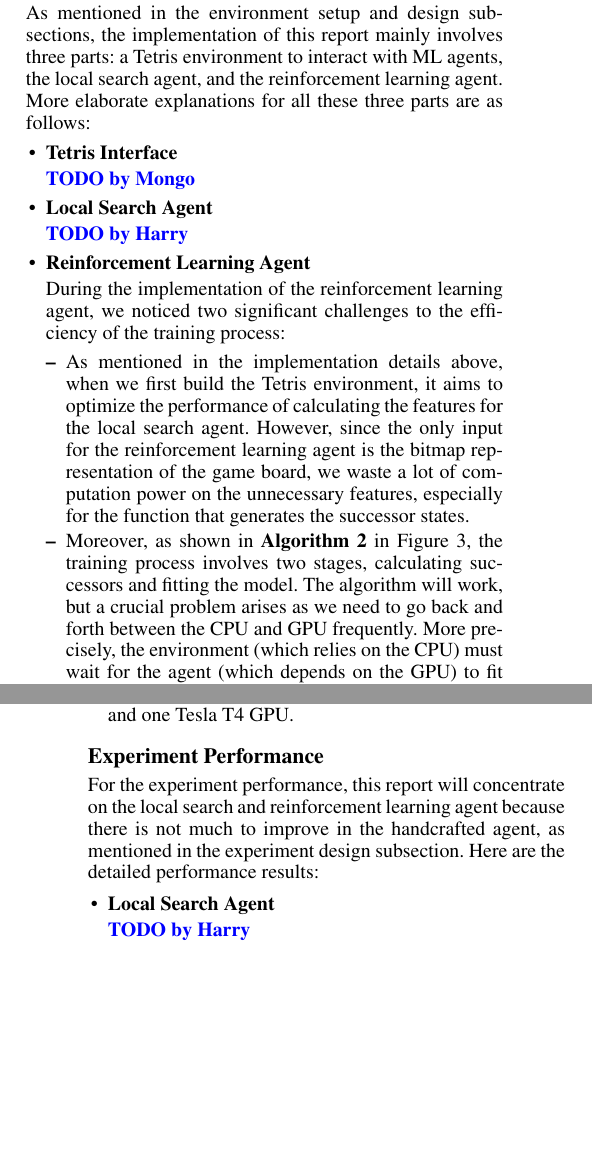
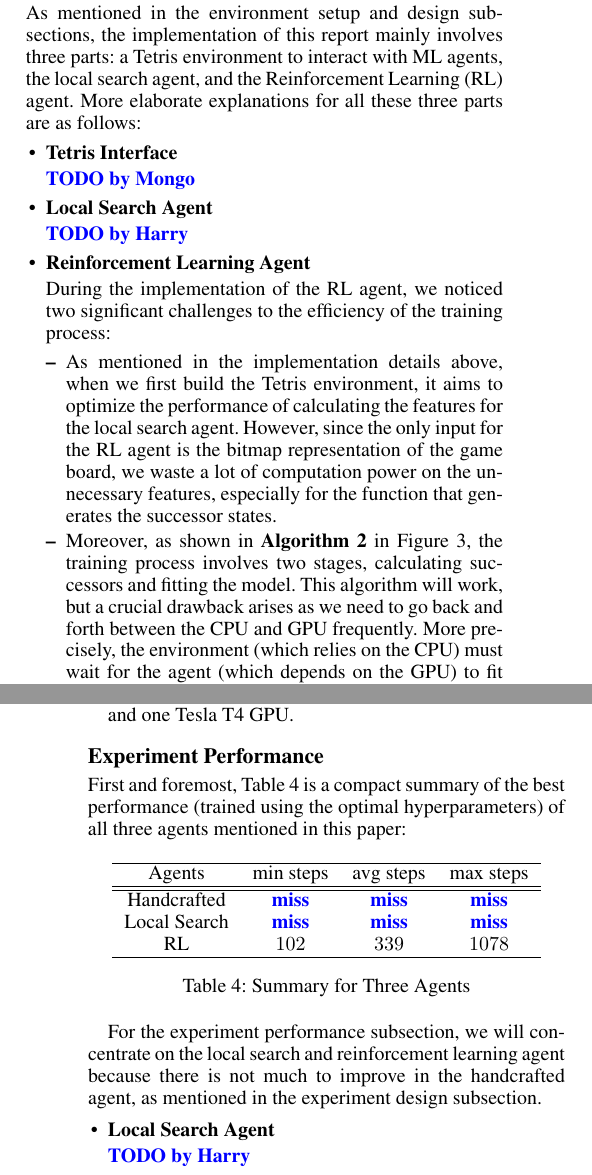
Before and after one commit to shuheng-cao/CS486GroupProject, a LaTeX document (Report/report.tex): two parts of the columns of pages 8 and 9 of 11, joined at a grey line, cut so that both start at the same text, the shorter picture padded with empty space. Compiled offline with pdfLaTeX.

Commit message:
experiemtn performance table updated

```diff
--- a/Report/report.tex
+++ b/Report/report.tex
@@ -554,7 +554,7 @@ As mentioned above, since we implemented a Tetris environment, we can say that w
 
 \subsection{Implementation}
 
-As mentioned in the environment setup and design subsections, the implementation of this report mainly involves three parts: a Tetris environment to interact with ML agents, the local search agent, and the reinforcement learning agent. More elaborate explanations for all these three parts are as follows:
+As mentioned in the environment setup and design subsections, the implementation of this report mainly involves three parts: a Tetris environment to interact with ML agents, the local search agent, and the Reinforcement Learning (RL) agent. More elaborate explanations for all these three parts are as follows:
 
 \begin{itemize}
 
@@ -568,12 +568,12 @@ As mentioned in the environment setup and design subsections, the implementation
 
   \item \textbf{Reinforcement Learning Agent}
 
-During the implementation of the reinforcement learning agent, we noticed two significant challenges to the efficiency of the training process:
+During the implementation of the RL agent, we noticed two significant challenges to the efficiency of the training process:
 \begin{itemize}
   \item
-  As mentioned in the implementation details above, when we first build the Tetris environment, it aims to optimize the performance of calculating the features for the local search agent. However, since the only input for the reinforcement learning agent is the bitmap representation of the game board, we waste a lot of computation power on the unnecessary features, especially for the function that generates the successor states.
+  As mentioned in the implementation details above, when we first build the Tetris environment, it aims to optimize the performance of calculating the features for the local search agent. However, since the only input for the RL agent is the bitmap representation of the game board, we waste a lot of computation power on the unnecessary features, especially for the function that generates the successor states.
   \item
-  Moreover, as shown in {\bf Algorithm 2} in Figure \ref{fig:code2}, the training process involves two stages, calculating successors and fitting the model. The algorithm will work, but a crucial problem arises as we need to go back and forth between the CPU and GPU frequently. More precisely, the environment (which relies on the CPU) must wait for the agent (which depends on the GPU) to fit the data while the agent must wait for the environment to generates successors. This mutually dependent situation is notoriously bad for training efficiency.
+  Moreover, as shown in {\bf Algorithm 2} in Figure \ref{fig:code2}, the training process involves two stages, calculating successors and fitting the model. This algorithm will work, but a crucial drawback arises as we need to go back and forth between the CPU and GPU frequently. More precisely, the environment (which relies on the CPU) must wait for the agent (which depends on the GPU) to fit the data while the agent must wait for the environment to generates successors. This mutually dependent situation is notoriously bad for training efficiency.
 \end{itemize}
 Now, in order to optimize the training efficiency for Reinforcement Learning, we overcome the two challenges using the following techniques.
 \begin{itemize}
@@ -590,7 +590,28 @@ In summary, with these two changes, we reduce the time needed to train for $200$
 
 \subsection{Experiment Performance}
 
-For the experiment performance, this report will concentrate on the local search and reinforcement learning agent because there is not much to improve in the handcrafted agent, as mentioned in the experiment design subsection. Here are the detailed performance results:
+First and foremost, Table \ref{tab:resultsSummary} is a compact summary of the best performance (trained using the optimal hyperparameters) of all three agents mentioned in this paper:
+
+\begin{table}[h!]
+  \centering
+  \normalsize{
+    \begin{tabular}{ cccc }
+      \hline
+      Agents & min steps & avg steps & max steps  \\
+      \hline
+      \hline
+      Handcrafted & \blue{miss} & \blue{miss} & \blue{miss} \\
+      Local Search & \blue{miss} & \blue{miss} & \blue{miss}\\
+      RL & $102$ & $339$ & $1078$\\
+      %  \hline
+      %  Otherwise & $0$  \\
+       \hline
+      \end{tabular}}
+  \caption{Summary for Three Agents}
+  \label{tab:resultsSummary}
+\end{table}
+
+For the experiment performance subsection, we will concentrate on the local search and reinforcement learning agent because there is not much to improve in the handcrafted agent, as mentioned in the experiment design subsection.
 
 \begin{itemize}
 
```
Also changed, not shown: Report/report.pdf, Report/report.tex (4 more changed lines).
